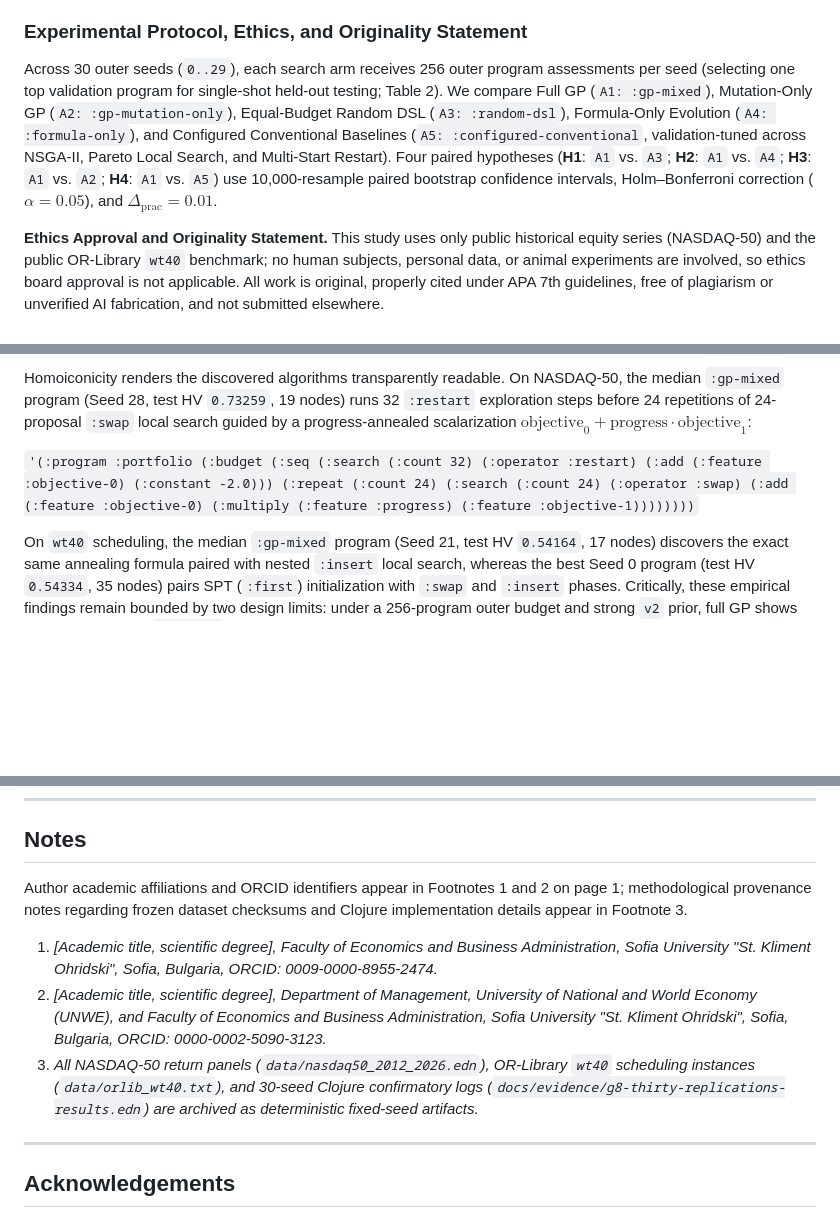
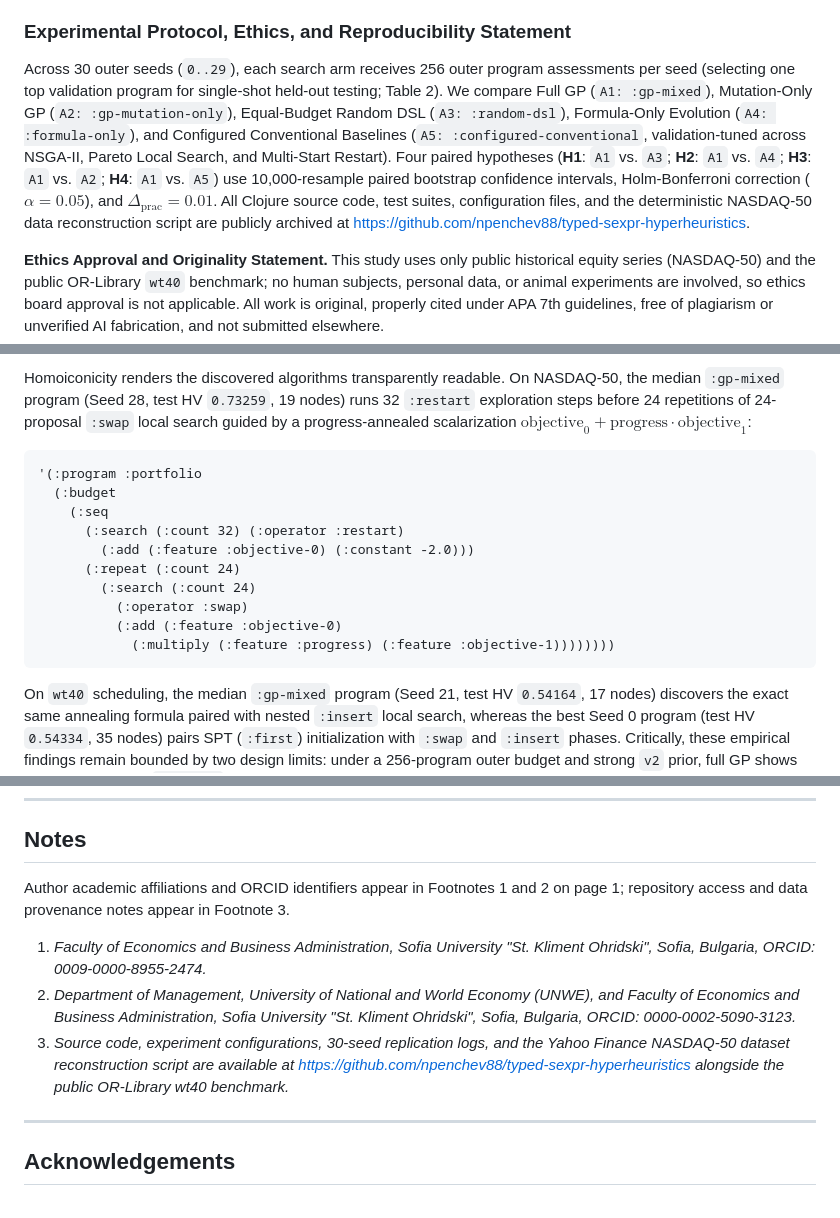
Before and after one commit to npenchev88/typed-sexpr-hyperheuristics, a Markdown page: docs/PAPER_DRAFT_ASTI_UNWE.md, 3 parts joined by grey strips. Drawn GitHub-style; blank space fills up the shorter version.

````diff
--- a/docs/PAPER_DRAFT_ASTI_UNWE.md
+++ b/docs/PAPER_DRAFT_ASTI_UNWE.md
@@ -92,9 +92,9 @@ Figure 3 shows representative discrete Pareto fronts as orthogonal hypervolume s
 Source: Authors' own experimental runs on frozen benchmark instances.
 Figure 3: Representative non-dominated Pareto fronts on real NASDAQ portfolio selection ($N=15, K=5, T=90$) and OR-Library `wt40` scheduling ($J=40$ jobs)
 
-### Experimental Protocol, Ethics, and Originality Statement
+### Experimental Protocol, Ethics, and Reproducibility Statement
 
-Across 30 outer seeds (`0..29`), each search arm receives 256 outer program assessments per seed (selecting one top validation program for single-shot held-out testing; Table 2). We compare Full GP (`A1: :gp-mixed`), Mutation-Only GP (`A2: :gp-mutation-only`), Equal-Budget Random DSL (`A3: :random-dsl`), Formula-Only Evolution (`A4: :formula-only`), and Configured Conventional Baselines (`A5: :configured-conventional`, validation-tuned across NSGA-II, Pareto Local Search, and Multi-Start Restart). Four paired hypotheses (**H1**: `A1` vs. `A3`; **H2**: `A1` vs. `A4`; **H3**: `A1` vs. `A2`; **H4**: `A1` vs. `A5`) use 10,000-resample paired bootstrap confidence intervals, Holm–Bonferroni correction ($\alpha = 0.05$), and $\Delta_{\mathrm{prac}} = 0.01$.
+Across 30 outer seeds (`0..29`), each search arm receives 256 outer program assessments per seed (selecting one top validation program for single-shot held-out testing; Table 2). We compare Full GP (`A1: :gp-mixed`), Mutation-Only GP (`A2: :gp-mutation-only`), Equal-Budget Random DSL (`A3: :random-dsl`), Formula-Only Evolution (`A4: :formula-only`), and Configured Conventional Baselines (`A5: :configured-conventional`, validation-tuned across NSGA-II, Pareto Local Search, and Multi-Start Restart). Four paired hypotheses (**H1**: `A1` vs. `A3`; **H2**: `A1` vs. `A4`; **H3**: `A1` vs. `A2`; **H4**: `A1` vs. `A5`) use 10,000-resample paired bootstrap confidence intervals, Holm-Bonferroni correction ($\alpha = 0.05$), and $\Delta_{\mathrm{prac}} = 0.01$. All Clojure source code, test suites, configuration files, and the deterministic NASDAQ-50 data reconstruction script are publicly archived at https://github.com/npenchev88/typed-sexpr-hyperheuristics.
 
 **Ethics Approval and Originality Statement.** This study uses only public historical equity series (NASDAQ-50) and the public OR-Library `wt40` benchmark; no human subjects, personal data, or animal experiments are involved, so ethics board approval is not applicable. All work is original, properly cited under APA 7th guidelines, free of plagiarism or unverified AI fabrication, and not submitted elsewhere.
 
@@ -206,7 +206,18 @@ Figure 7: Outer meta-evolution training trajectories (a) and structural operator
 
 Homoiconicity renders the discovered algorithms transparently readable. On NASDAQ-50, the median `:gp-mixed` program (Seed 28, test HV `0.73259`, 19 nodes) runs 32 `:restart` exploration steps before 24 repetitions of 24-proposal `:swap` local search guided by a progress-annealed scalarization $\mathrm{objective}_0 + \mathrm{progress}\cdot \mathrm{objective}_1$:
 
-`'(:program :portfolio (:budget (:seq (:search (:count 32) (:operator :restart) (:add (:feature :objective-0) (:constant -2.0))) (:repeat (:count 24) (:search (:count 24) (:operator :swap) (:add (:feature :objective-0) (:multiply (:feature :progress) (:feature :objective-1))))))))`
+```clojure
+'(:program :portfolio
+  (:budget
+    (:seq
+      (:search (:count 32) (:operator :restart)
+        (:add (:feature :objective-0) (:constant -2.0)))
+      (:repeat (:count 24)
+        (:search (:count 24)
+          (:operator :swap)
+          (:add (:feature :objective-0)
+            (:multiply (:feature :progress) (:feature :objective-1))))))))
+```
 
 On `wt40` scheduling, the median `:gp-mixed` program (Seed 21, test HV `0.54164`, 17 nodes) discovers the exact same annealing formula paired with nested `:insert` local search, whereas the best Seed 0 program (test HV `0.54334`, 35 nodes) pairs SPT (`:first`) initialization with `:swap` and `:insert` phases. Critically, these empirical findings remain bounded by two design limits: under a 256-program outer budget and strong `v2` prior, full GP shows only a minor edge (`+0.00190`) over equal-budget random DSL sampling (**H1**), and trajectory-based DSL primitives produce slightly narrower portfolio fronts (`14.9` vs. `16.9` points) than population-based NSGA-II.
 
@@ -220,11 +231,11 @@ Addressing our four research questions, homoiconic six-role typed S-expressions
 
 ## Notes
 
-Author academic affiliations and ORCID identifiers appear in Footnotes 1 and 2 on page 1; methodological provenance notes regarding frozen dataset checksums and Clojure implementation details appear in Footnote 3.
+Author academic affiliations and ORCID identifiers appear in Footnotes 1 and 2 on page 1; repository access and data provenance notes appear in Footnote 3.
 
-1. *[Academic title, scientific degree], Faculty of Economics and Business Administration, Sofia University "St. Kliment Ohridski", Sofia, Bulgaria, ORCID: 0009-0000-8955-2474.*
-2. *[Academic title, scientific degree], Department of Management, University of National and World Economy (UNWE), and Faculty of Economics and Business Administration, Sofia University "St. Kliment Ohridski", Sofia, Bulgaria, ORCID: 0000-0002-5090-3123.*
-3. *All NASDAQ-50 return panels (`data/nasdaq50_2012_2026.edn`), OR-Library `wt40` scheduling instances (`data/orlib_wt40.txt`), and 30-seed Clojure confirmatory logs (`docs/evidence/g8-thirty-replications-results.edn`) are archived as deterministic fixed-seed artifacts.*
+1. *Faculty of Economics and Business Administration, Sofia University "St. Kliment Ohridski", Sofia, Bulgaria, ORCID: 0009-0000-8955-2474.*
+2. *Department of Management, University of National and World Economy (UNWE), and Faculty of Economics and Business Administration, Sofia University "St. Kliment Ohridski", Sofia, Bulgaria, ORCID: 0000-0002-5090-3123.*
+3. *Source code, experiment configurations, 30-seed replication logs, and the Yahoo Finance NASDAQ-50 dataset reconstruction script are available at https://github.com/npenchev88/typed-sexpr-hyperheuristics alongside the public OR-Library wt40 benchmark.*
 
 ---
 
````
Also changed, not shown: other parts of docs/PAPER_DRAFT_ASTI_UNWE.md (+4 -4 lines), docs/figures/png300/fig0_sexpr_tree_analogy.png, docs/figures/png300/fig1_architecture_and_dsl.png, 3 other files.
